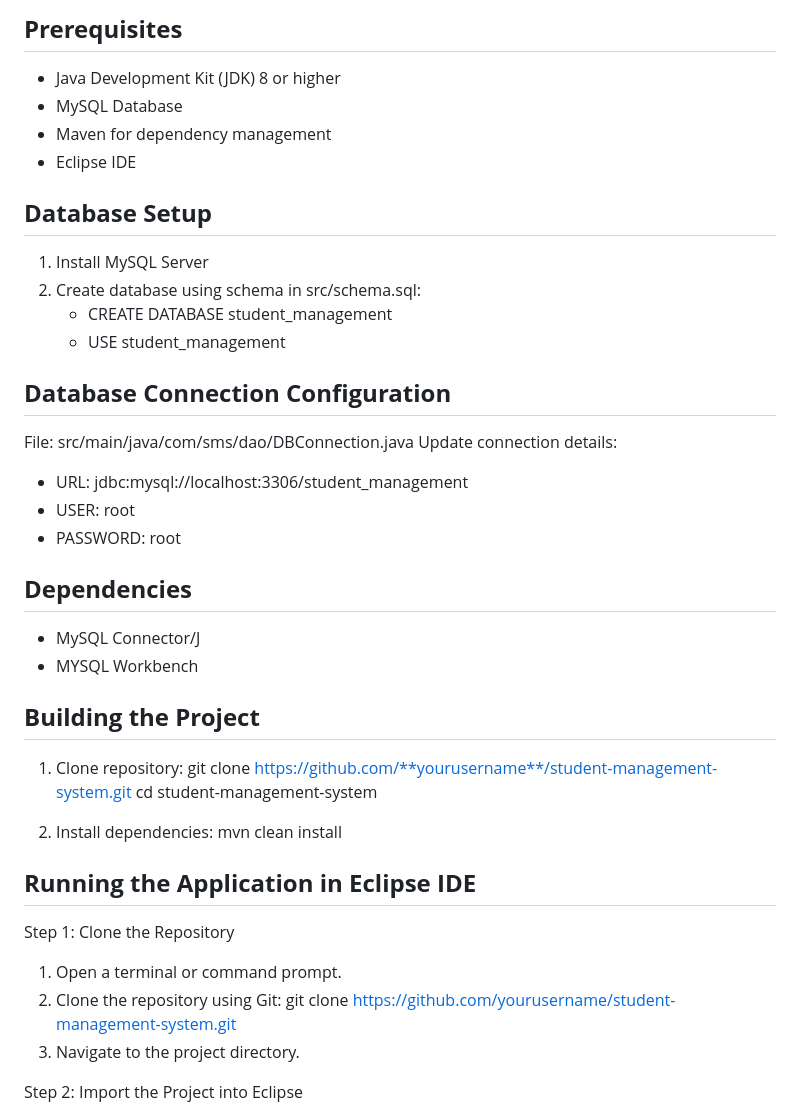
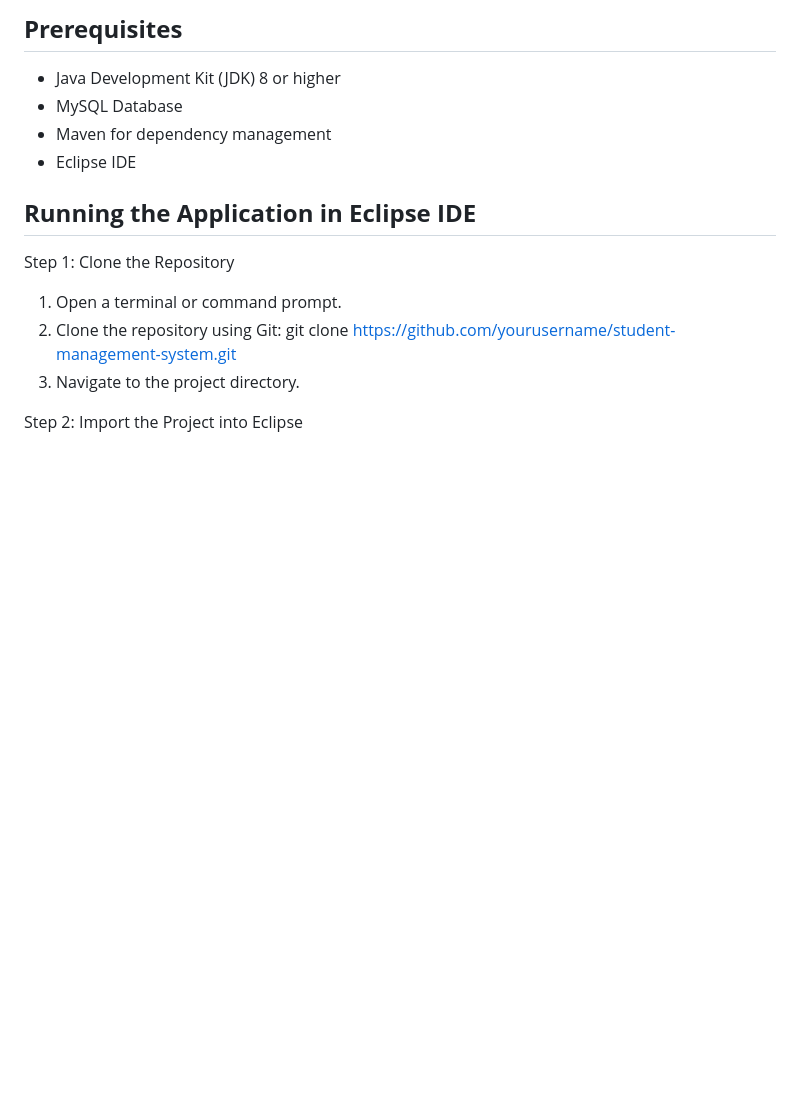
Before and after one commit to Nidhiansh/student-management-system, a Markdown page: README.md, the part around one of its changes. Rendered like a GitHub page; blank space fills up the shorter version.

```diff
--- a/README.md
+++ b/README.md
@@ -56,35 +56,6 @@ student-management-system/
 - Maven for dependency management
 - Eclipse IDE
 
-**Database Setup**
---------------
-1. Install MySQL Server
-2. Create database using schema in src/schema.sql:
-   - CREATE DATABASE student_management
-   - USE student_management
-
-**Database Connection Configuration**
----------------------------------
-File: src/main/java/com/sms/dao/DBConnection.java
-Update connection details:
-- URL: jdbc:mysql://localhost:3306/student_management
-- USER: root
-- PASSWORD: root
-
-**Dependencies**
-------------
-- MySQL Connector/J
-- MYSQL Workbench
-
-**Building the Project**
---------------------
-1. Clone repository:
-   git clone https://github.com/**yourusername**/student-management-system.git
-   cd student-management-system
-
-2. Install dependencies:
-   mvn clean install
-
 **Running the Application in Eclipse IDE**
 ---------------------------------------
 Step 1: Clone the Repository
```
Also changed, not shown: other parts of README.md (+35 -4 lines).
